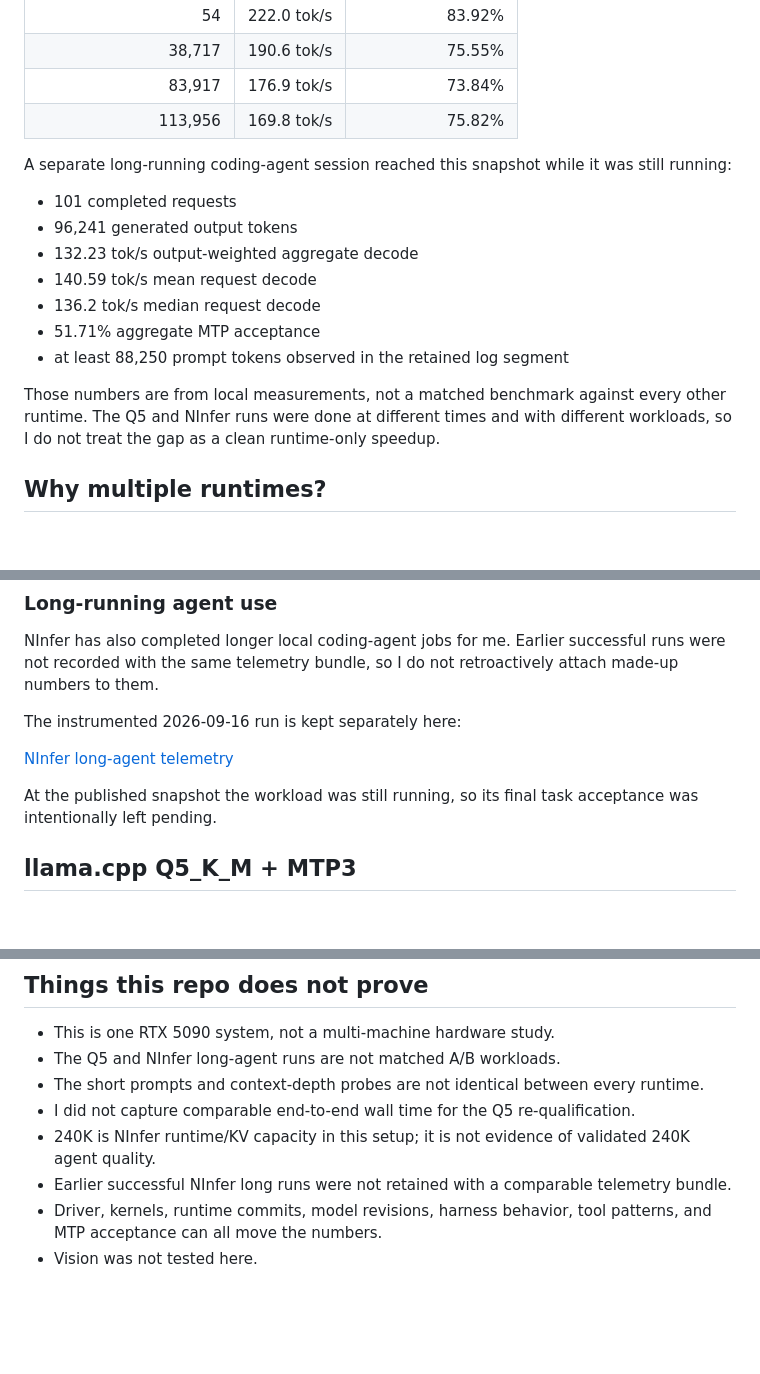
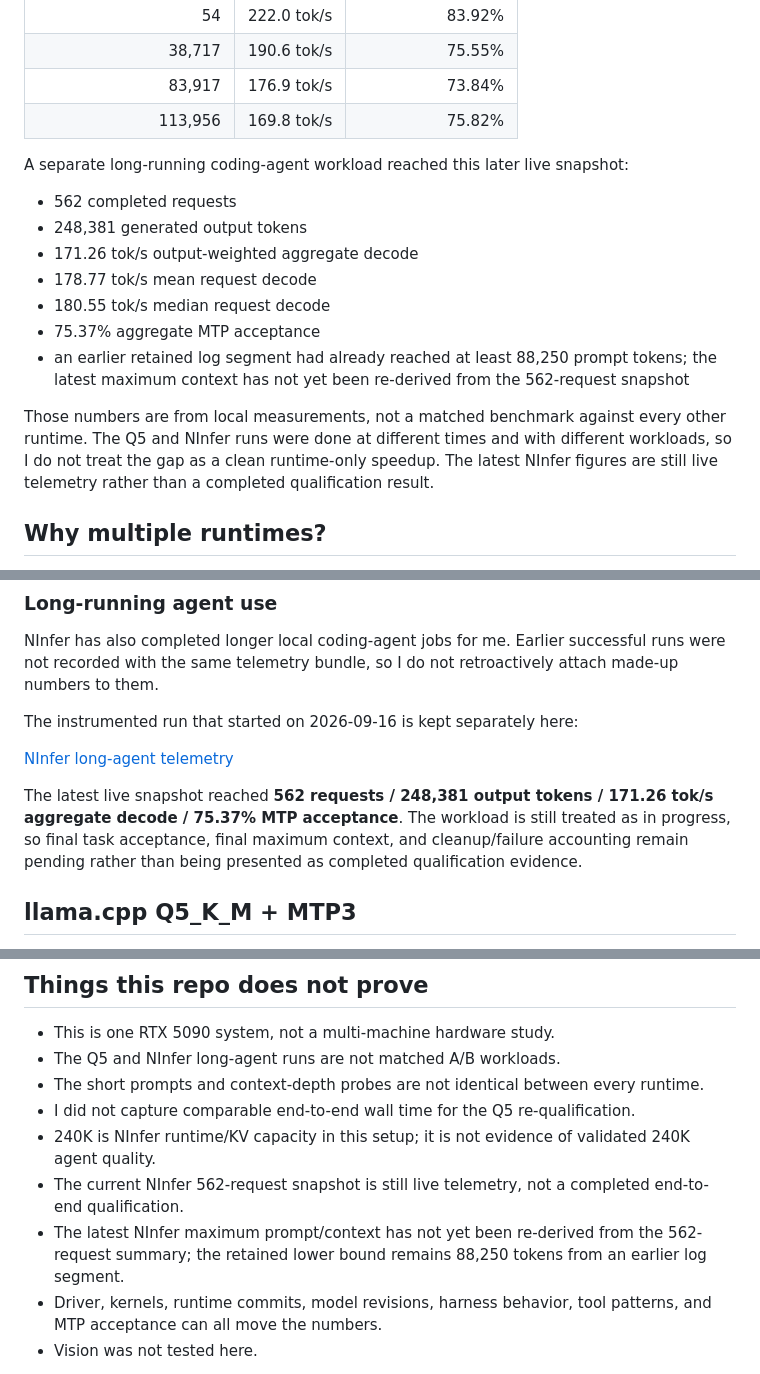
Before and after one commit to kutaelee/qwen38-5090-128k-runtime-recipe, a Markdown page: README.md, 3 parts joined by grey strips. Drawn GitHub-style; blank space fills up the shorter version.

Commit message:
data: refresh NInfer long-agent live telemetry

```diff
--- a/README.md
+++ b/README.md
@@ -27,17 +27,17 @@ On my RTX 5090, NInfer with NVFP4 + FP8 KV + MTP3 measured:
 | 83,917 | 176.9 tok/s | 73.84% |
 | 113,956 | 169.8 tok/s | 75.82% |
 
-A separate long-running coding-agent session reached this snapshot while it was still running:
+A separate long-running coding-agent workload reached this later live snapshot:
 
-- 101 completed requests
-- 96,241 generated output tokens
-- 132.23 tok/s output-weighted aggregate decode
-- 140.59 tok/s mean request decode
-- 136.2 tok/s median request decode
-- 51.71% aggregate MTP acceptance
-- at least 88,250 prompt tokens observed in the retained log segment
+- 562 completed requests
+- 248,381 generated output tokens
+- 171.26 tok/s output-weighted aggregate decode
+- 178.77 tok/s mean request decode
+- 180.55 tok/s median request decode
+- 75.37% aggregate MTP acceptance
+- an earlier retained log segment had already reached at least 88,250 prompt tokens; the latest maximum context has not yet been re-derived from the 562-request snapshot
 
-Those numbers are from local measurements, not a matched benchmark against every other runtime. The Q5 and NInfer runs were done at different times and with different workloads, so I do not treat the gap as a clean runtime-only speedup.
+Those numbers are from local measurements, not a matched benchmark against every other runtime. The Q5 and NInfer runs were done at different times and with different workloads, so I do not treat the gap as a clean runtime-only speedup. The latest NInfer figures are still live telemetry rather than a completed qualification result.
 
 ## Why multiple runtimes?
 
@@ -114,11 +114,11 @@ Full notes: [NInfer qualification](benchmarks/ninfer-qualification-2026-09-09.md
 
 NInfer has also completed longer local coding-agent jobs for me. Earlier successful runs were not recorded with the same telemetry bundle, so I do not retroactively attach made-up numbers to them.
 
-The instrumented 2026-09-16 run is kept separately here:
+The instrumented run that started on 2026-09-16 is kept separately here:
 
 [NInfer long-agent telemetry](benchmarks/ninfer-long-agent-live-2026-09-16.md)
 
-At the published snapshot the workload was still running, so its final task acceptance was intentionally left pending.
+The latest live snapshot reached **562 requests / 248,381 output tokens / 171.26 tok/s aggregate decode / 75.37% MTP acceptance**. The workload is still treated as in progress, so final task acceptance, final maximum context, and cleanup/failure accounting remain pending rather than being presented as completed qualification evidence.
 
 ## llama.cpp Q5_K_M + MTP3
 
@@ -247,7 +247,8 @@ Full guide: [docs/reproducibility.md](docs/reproducibility.md)
 - The short prompts and context-depth probes are not identical between every runtime.
 - I did not capture comparable end-to-end wall time for the Q5 re-qualification.
 - 240K is NInfer runtime/KV capacity in this setup; it is not evidence of validated 240K agent quality.
-- Earlier successful NInfer long runs were not retained with a comparable telemetry bundle.
+- The current NInfer 562-request snapshot is still live telemetry, not a completed end-to-end qualification.
+- The latest NInfer maximum prompt/context has not yet been re-derived from the 562-request summary; the retained lower bound remains 88,250 tokens from an earlier log segment.
 - Driver, kernels, runtime commits, model revisions, harness behavior, tool patterns, and MTP acceptance can all move the numbers.
 - Vision was not tested here.
 
```
Also changed, not shown: README.ko.md (+13 -12 lines), benchmarks/ninfer-long-agent-live-2026-09-16.md (+31 -12 lines).
